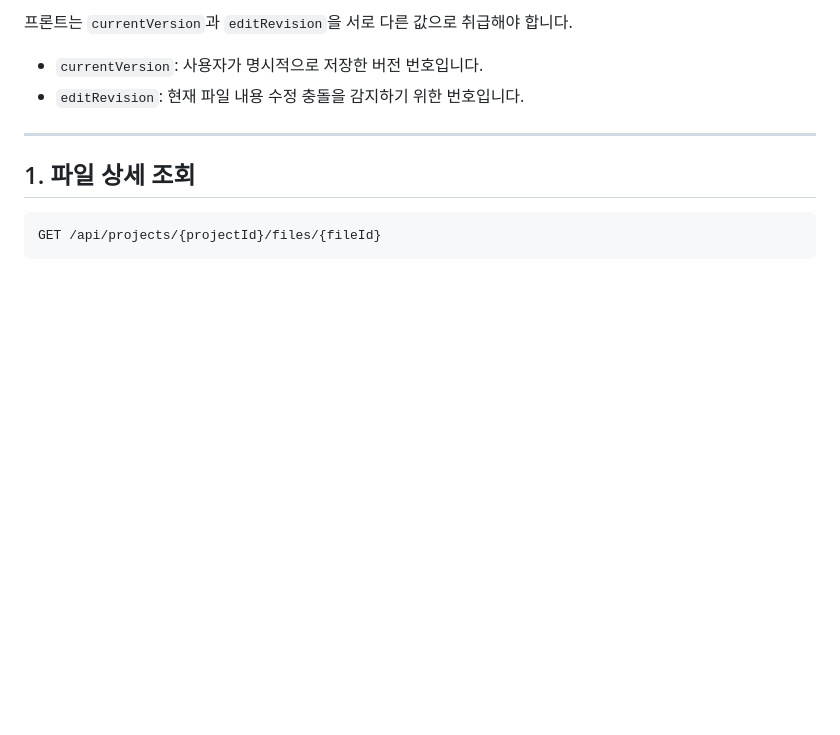
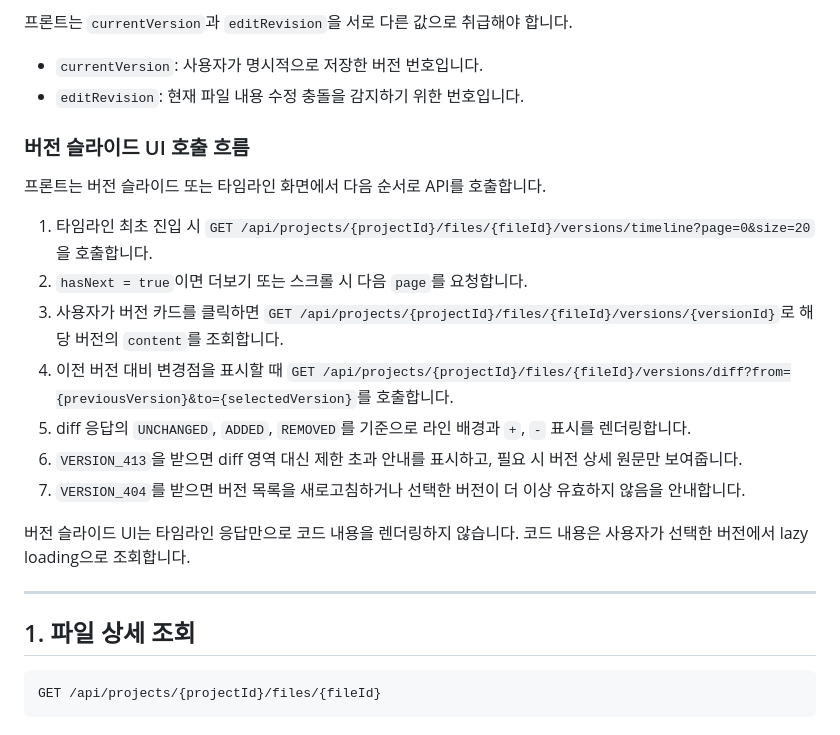
Before and after one commit to Goorm-Team02/Flowdeck-BE, a Markdown page: backend/docs/file-api-contract.md, the part around the change. Rendered like a GitHub page; blank space fills up the shorter version.

```diff
--- a/backend/docs/file-api-contract.md
+++ b/backend/docs/file-api-contract.md
@@ -27,6 +27,20 @@ BE3 담당 영역인 WebSocket 파일 저장 알림, 채팅 LOG, 실시간 동
 
 - `currentVersion`: 사용자가 명시적으로 저장한 버전 번호입니다.
 - `editRevision`: 현재 파일 내용 수정 충돌을 감지하기 위한 번호입니다.
+
+### 버전 슬라이드 UI 호출 흐름
+
+프론트는 버전 슬라이드 또는 타임라인 화면에서 다음 순서로 API를 호출합니다.
+
+1. 타임라인 최초 진입 시 `GET /api/projects/{projectId}/files/{fileId}/versions/timeline?page=0&size=20`을 호출합니다.
+2. `hasNext = true`이면 더보기 또는 스크롤 시 다음 `page`를 요청합니다.
+3. 사용자가 버전 카드를 클릭하면 `GET /api/projects/{projectId}/files/{fileId}/versions/{versionId}`로 해당 버전의 `content`를 조회합니다.
+4. 이전 버전 대비 변경점을 표시할 때 `GET /api/projects/{projectId}/files/{fileId}/versions/diff?from={previousVersion}&to={selectedVersion}`를 호출합니다.
+5. diff 응답의 `UNCHANGED`, `ADDED`, `REMOVED`를 기준으로 라인 배경과 `+`, `-` 표시를 렌더링합니다.
+6. `VERSION_413`을 받으면 diff 영역 대신 제한 초과 안내를 표시하고, 필요 시 버전 상세 원문만 보여줍니다.
+7. `VERSION_404`를 받으면 버전 목록을 새로고침하거나 선택한 버전이 더 이상 유효하지 않음을 안내합니다.
+
+버전 슬라이드 UI는 타임라인 응답만으로 코드 내용을 렌더링하지 않습니다. 코드 내용은 사용자가 선택한 버전에서 lazy loading으로 조회합니다.
 
 ---
 
```
Also changed, not shown: backend/docs/backend-release-checklist.md (+11 -0 lines), backend/docs/decision-log.md (+4 -0 lines).
